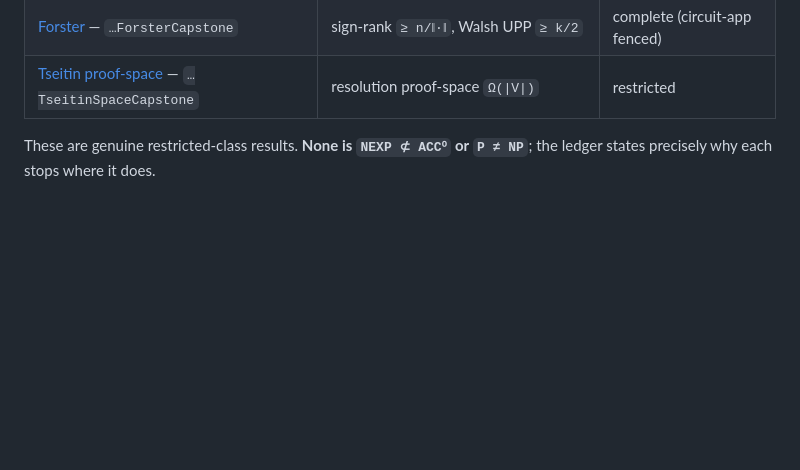
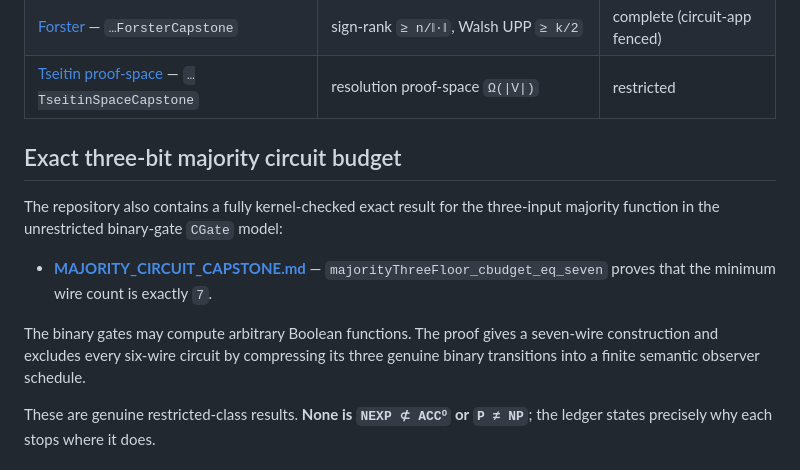
Before and after one commit to DarrenEdwards111/pall-lean, a Markdown page: README.md, the part around the change. Drawn GitHub-style; blank space fills up the shorter version.

Commit message:
Document exact majority circuit budget

```diff
--- a/README.md
+++ b/README.md
@@ -20,6 +20,19 @@ on only `[propext, Classical.choice, Quot.sound]` (no custom axioms, no `sorry`)
 | [Switching-lemma](SWITCHING_CAPSTONE.md) — `…SwitchingCapstone` | Håstad switching bound (`hnf` regime) | partial (tight-general open) |
 | [Forster](FORSTER_CAPSTONE.md) — `…ForsterCapstone` | sign-rank `≥ n/‖·‖`, Walsh UPP `≥ k/2` | complete (circuit-app fenced) |
 | [Tseitin proof-space](TSEITIN_SPACE_CAPSTONE.md) — `…TseitinSpaceCapstone` | resolution proof-space `Ω(\|V\|)` | restricted |
+
+## Exact three-bit majority circuit budget
+
+The repository also contains a fully kernel-checked exact result for the
+three-input majority function in the unrestricted binary-gate `CGate` model:
+
+- **[MAJORITY_CIRCUIT_CAPSTONE.md](MAJORITY_CIRCUIT_CAPSTONE.md)** —
+  `majorityThreeFloor_cbudget_eq_seven` proves that the minimum wire count is
+  exactly `7`.
+
+The binary gates may compute arbitrary Boolean functions.  The proof gives a
+seven-wire construction and excludes every six-wire circuit by compressing its
+three genuine binary transitions into a finite semantic observer schedule.
 
 These are genuine restricted-class results. **None is `NEXP ⊄ ACC⁰` or `P ≠ NP`**; the ledger states
 precisely why each stops where it does.
```
Also changed, not shown: MAJORITY_CIRCUIT_CAPSTONE.md (added, +87 -0 lines).
